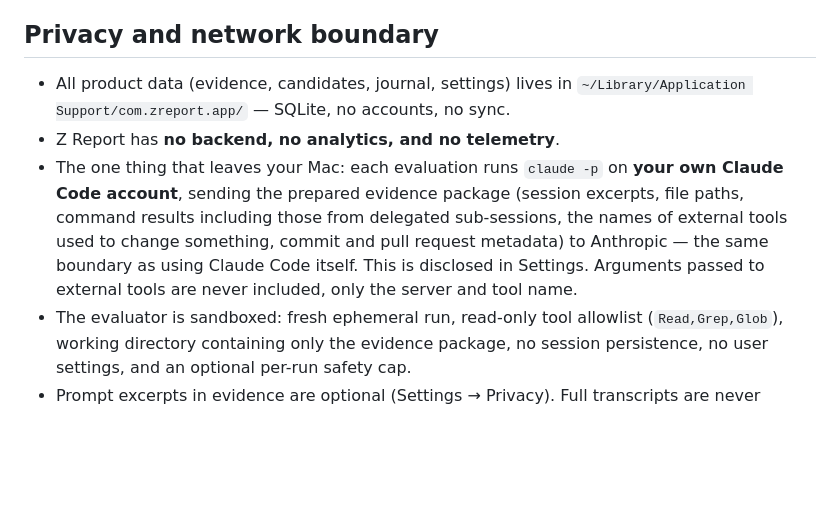
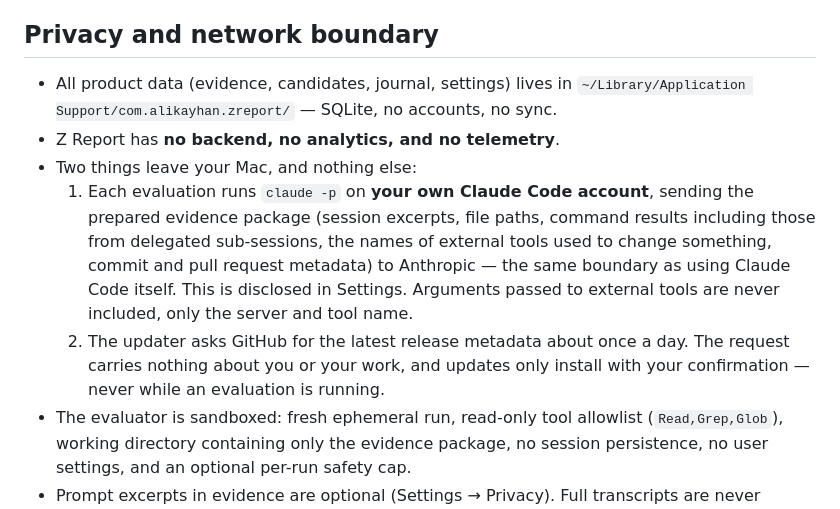
Before and after one commit to alikayhan/z-report, a Markdown page: README.md, the part around one of its changes. Drawn GitHub-style; blank space fills up the shorter version.

```diff
--- a/README.md
+++ b/README.md
@@ -123,15 +123,18 @@ the entry, instead of quietly appearing as a second copy of something you have r
 ## Privacy and network boundary
 
 - All product data (evidence, candidates, journal, settings) lives in
-  `~/Library/Application Support/com.zreport.app/` — SQLite, no accounts, no sync.
+  `~/Library/Application Support/com.alikayhan.zreport/` — SQLite, no accounts, no sync.
 - Z Report has **no backend, no analytics, and no telemetry**.
-- The one thing that leaves your Mac: each evaluation runs `claude -p` on **your own
-  Claude Code account**, sending the prepared evidence package (session excerpts,
-  file paths, command results including those from delegated sub-sessions, the names of
-  external tools used to change something, commit and pull request metadata) to
-  Anthropic — the same boundary as using Claude Code itself. This is disclosed in
-  Settings. Arguments passed to external tools are never included, only the server and
-  tool name.
+- Two things leave your Mac, and nothing else:
+  1. Each evaluation runs `claude -p` on **your own Claude Code account**, sending the
+     prepared evidence package (session excerpts, file paths, command results including
+     those from delegated sub-sessions, the names of external tools used to change
+     something, commit and pull request metadata) to Anthropic — the same boundary as
+     using Claude Code itself. This is disclosed in Settings. Arguments passed to
+     external tools are never included, only the server and tool name.
+  2. The updater asks GitHub for the latest release metadata about once a day.
+     The request carries nothing about you or your work, and updates only install with
+     your confirmation — never while an evaluation is running.
 - The evaluator is sandboxed: fresh ephemeral run, read-only tool allowlist
   (`Read,Grep,Glob`), working directory containing only the evidence package,
   no session persistence, no user settings, and an optional per-run safety cap.
```
Also changed, not shown: other parts of README.md (+37 -0 lines).
